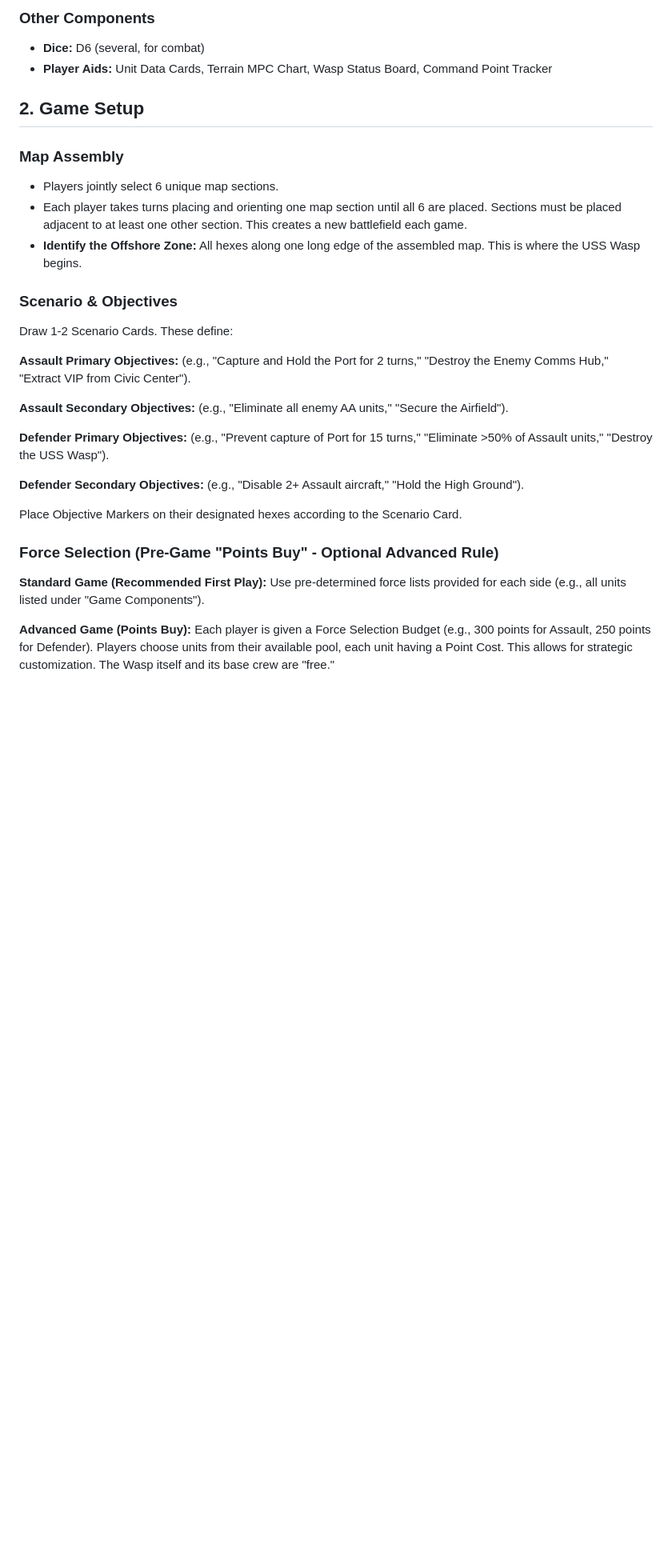
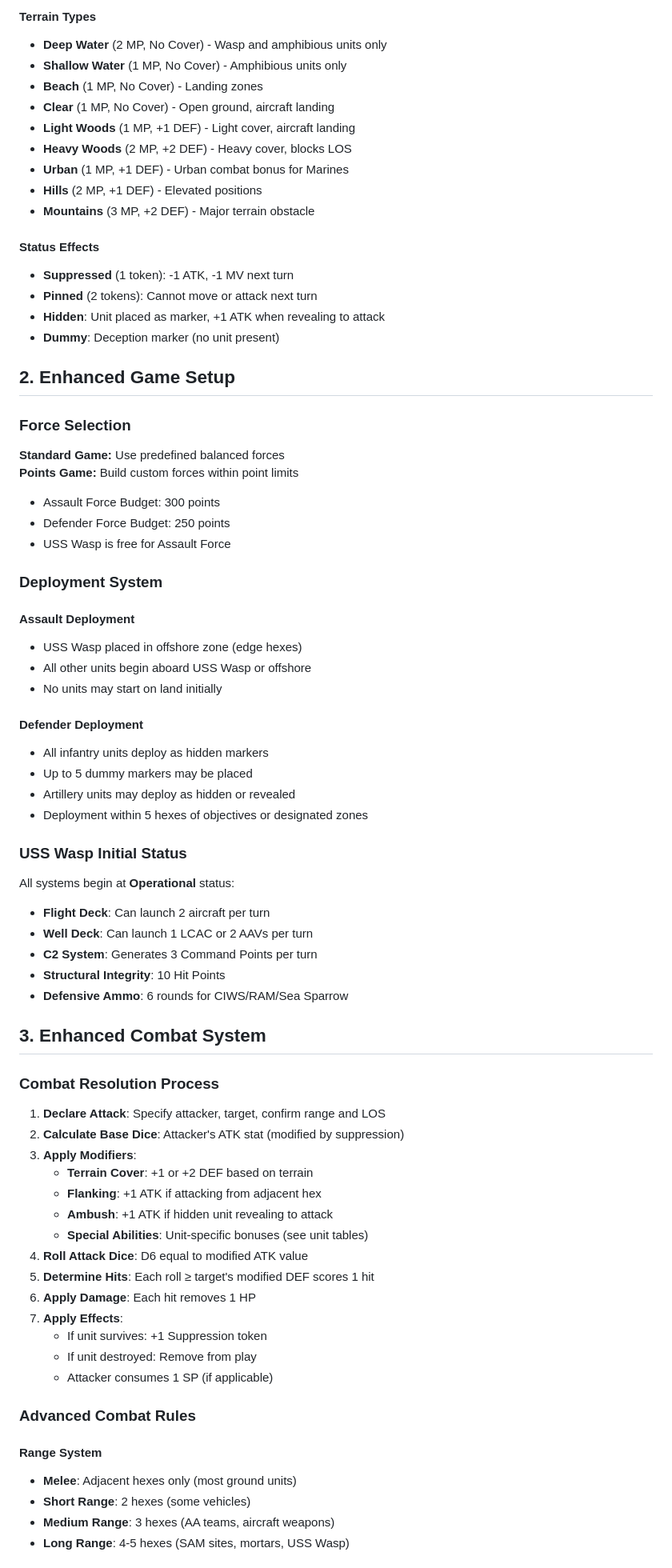
Before and after one commit to imjasonh/uss-wasp, a Markdown page: docs/rules.md, the part around one of its changes. Shown at 80% size. GitHub-like rendering; blank space fills up the shorter version.

```diff
--- a/docs/rules.md
+++ b/docs/rules.md
@@ -45,31 +53,74 @@
 
-### Other Components
-- **Dice:** D6 (several, for combat)
-- **Player Aids:** Unit Data Cards, Terrain MPC Chart, Wasp Status Board, Command Point Tracker
+#### Terrain Types
+- **Deep Water** (2 MP, No Cover) - Wasp and amphibious units only
+- **Shallow Water** (1 MP, No Cover) - Amphibious units only
+- **Beach** (1 MP, No Cover) - Landing zones
+- **Clear** (1 MP, No Cover) - Open ground, aircraft landing
+- **Light Woods** (1 MP, +1 DEF) - Light cover, aircraft landing
+- **Heavy Woods** (2 MP, +2 DEF) - Heavy cover, blocks LOS
+- **Urban** (1 MP, +1 DEF) - Urban combat bonus for Marines
+- **Hills** (2 MP, +1 DEF) - Elevated positions
+- **Mountains** (3 MP, +2 DEF) - Major terrain obstacle
 
-## 2. Game Setup
+#### Status Effects
+- **Suppressed** (1 token): -1 ATK, -1 MV next turn
+- **Pinned** (2 tokens): Cannot move or attack next turn
+- **Hidden**: Unit placed as marker, +1 ATK when revealing to attack
+- **Dummy**: Deception marker (no unit present)
 
-### Map Assembly
-- Players jointly select 6 unique map sections.
-- Each player takes turns placing and orienting one map section until all 6 are placed. Sections must be placed adjacent to at least one other section. This creates a new battlefield each game.
-- **Identify the Offshore Zone:** All hexes along one long edge of the assembled map. This is where the USS Wasp begins.
+## 2. Enhanced Game Setup
 
-### Scenario & Objectives
-Draw 1-2 Scenario Cards. These define:
+### Force Selection
+**Standard Game:** Use predefined balanced forces
+**Points Game:** Build custom forces within point limits
+- Assault Force Budget: 300 points
+- Defender Force Budget: 250 points
+- USS Wasp is free for Assault Force
 
-**Assault Primary Objectives:** (e.g., "Capture and Hold the Port for 2 turns," "Destroy the Enemy Comms Hub," "Extract VIP from Civic Center").
+### Deployment System
 
-**Assault Secondary Objectives:** (e.g., "Eliminate all enemy AA units," "Secure the Airfield").
+#### Assault Deployment
+- USS Wasp placed in offshore zone (edge hexes)
+- All other units begin aboard USS Wasp or offshore
+- No units may start on land initially
 
-**Defender Primary Objectives:** (e.g., "Prevent capture of Port for 15 turns," "Eliminate >50% of Assault units," "Destroy the USS Wasp").
+#### Defender Deployment
+- All infantry units deploy as hidden markers
+- Up to 5 dummy markers may be placed
+- Artillery units may deploy as hidden or revealed
+- Deployment within 5 hexes of objectives or designated zones
 
-**Defender Secondary Objectives:** (e.g., "Disable 2+ Assault aircraft," "Hold the High Ground").
+### USS Wasp Initial Status
+All systems begin at **Operational** status:
+- **Flight Deck**: Can launch 2 aircraft per turn
+- **Well Deck**: Can launch 1 LCAC or 2 AAVs per turn
+- **C2 System**: Generates 3 Command Points per turn
+- **Structural Integrity**: 10 Hit Points
+- **Defensive Ammo**: 6 rounds for CIWS/RAM/Sea Sparrow
 
-Place Objective Markers on their designated hexes according to the Scenario Card.
+## 3. Enhanced Combat System
 
-### Force Selection (Pre-Game "Points Buy" - Optional Advanced Rule)
+### Combat Resolution Process
+1. **Declare Attack**: Specify attacker, target, confirm range and LOS
+2. **Calculate Base Dice**: Attacker's ATK stat (modified by suppression)
+3. **Apply Modifiers**:
+   - **Terrain Cover**: +1 or +2 DEF based on terrain
+   - **Flanking**: +1 ATK if attacking from adjacent hex
+   - **Ambush**: +1 ATK if hidden unit revealing to attack
+   - **Special Abilities**: Unit-specific bonuses (see unit tables)
+4. **Roll Attack Dice**: D6 equal to modified ATK value
+5. **Determine Hits**: Each roll ≥ target's modified DEF scores 1 hit
+6. **Apply Damage**: Each hit removes 1 HP
+7. **Apply Effects**:
+   - If unit survives: +1 Suppression token
+   - If unit destroyed: Remove from play
+   - Attacker consumes 1 SP (if applicable)
 
-**Standard Game (Recommended First Play):** Use pre-determined force lists provided for each side (e.g., all units listed under "Game Components").
+### Advanced Combat Rules
 
-**Advanced Game (Points Buy):** Each player is given a Force Selection Budget (e.g., 300 points for Assault, 250 points for Defender). Players choose units from their available pool, each unit having a Point Cost. This allows for strategic customization. The Wasp itself and its base crew are "free."
+#### Range System
+- **Melee**: Adjacent hexes only (most ground units)
+- **Short Range**: 2 hexes (some vehicles)
+- **Medium Range**: 3 hexes (AA teams, aircraft weapons)
+- **Long Range**: 4-5 hexes (SAM sites, mortars, USS Wasp)
 
```
Also changed, not shown: other parts of docs/rules.md (+268 -173 lines), README.md (+14 -10 lines).
